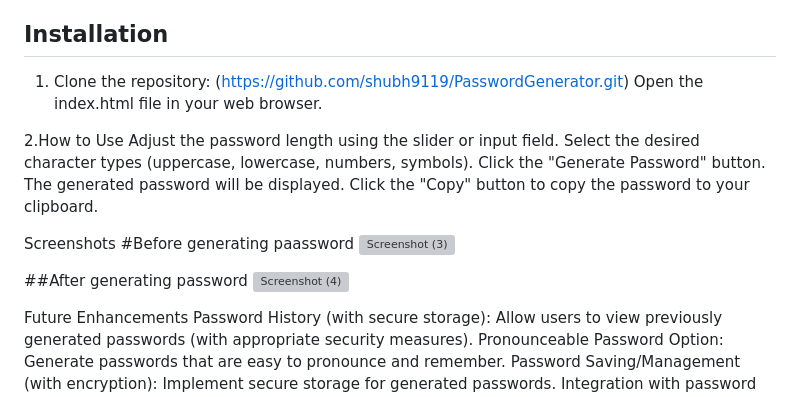
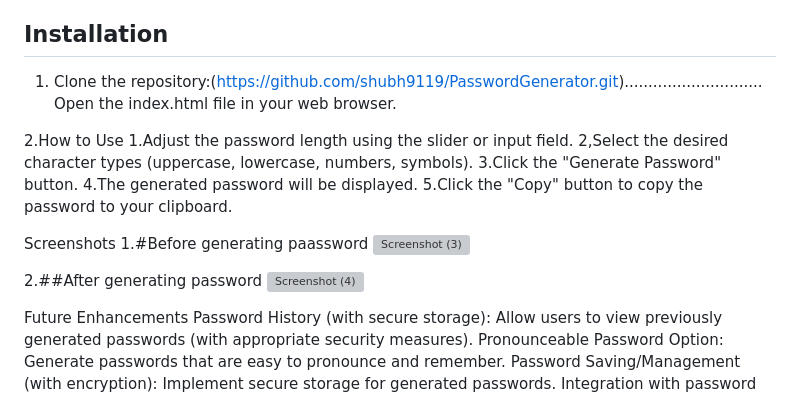
Before and after one commit to shubh9119/PasswordGenerator, a Markdown page: README.md, the part around the change. Rendered like a GitHub page; grey boxes are pictures that could not be loaded.

```diff
--- a/README.md
+++ b/README.md
@@ -38,22 +38,21 @@ In today's digital landscape, strong and unique passwords are paramount.  This p
 
 ## Installation
 
-1. Clone the repository:
-(https://github.com/shubh9119/PasswordGenerator.git)
-Open the index.html file in your web browser.
+1. Clone the repository:(https://github.com/shubh9119/PasswordGenerator.git).............................
+   Open the index.html file in your web browser.
 
 2.How to Use
-Adjust the password length using the slider or input field.
-Select the desired character types (uppercase, lowercase, numbers, symbols).
-Click the "Generate Password" button.
-The generated password will be displayed.
-Click the "Copy" button to copy the password to your clipboard.
+1.Adjust the password length using the slider or input field.
+2,Select the desired character types (uppercase, lowercase, numbers, symbols).
+3.Click the "Generate Password" button.
+4.The generated password will be displayed.
+5.Click the "Copy" button to copy the password to your clipboard.
 
 Screenshots
-#Before generating paassword
+1.#Before generating paassword
 ![Screenshot (3)](https://github.com/user-attachments/assets/7898fe3c-9c2a-487d-85d1-d97a417b30dc)
 
-##After generating password
+2.##After generating password
 ![Screenshot (4)](https://github.com/user-attachments/assets/267fec4d-b6d7-4c30-83fb-0213fd74efb9)
 
 
```
